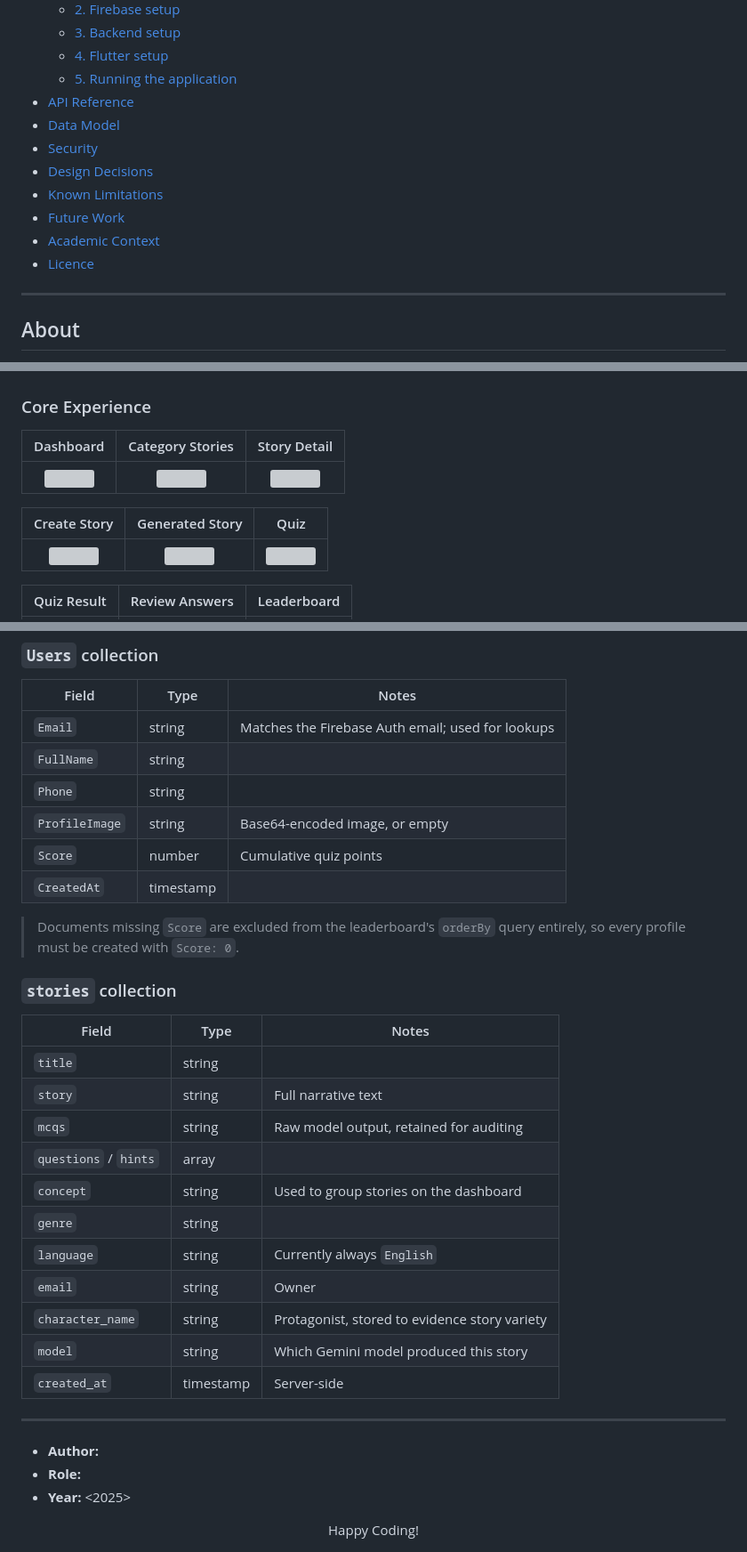
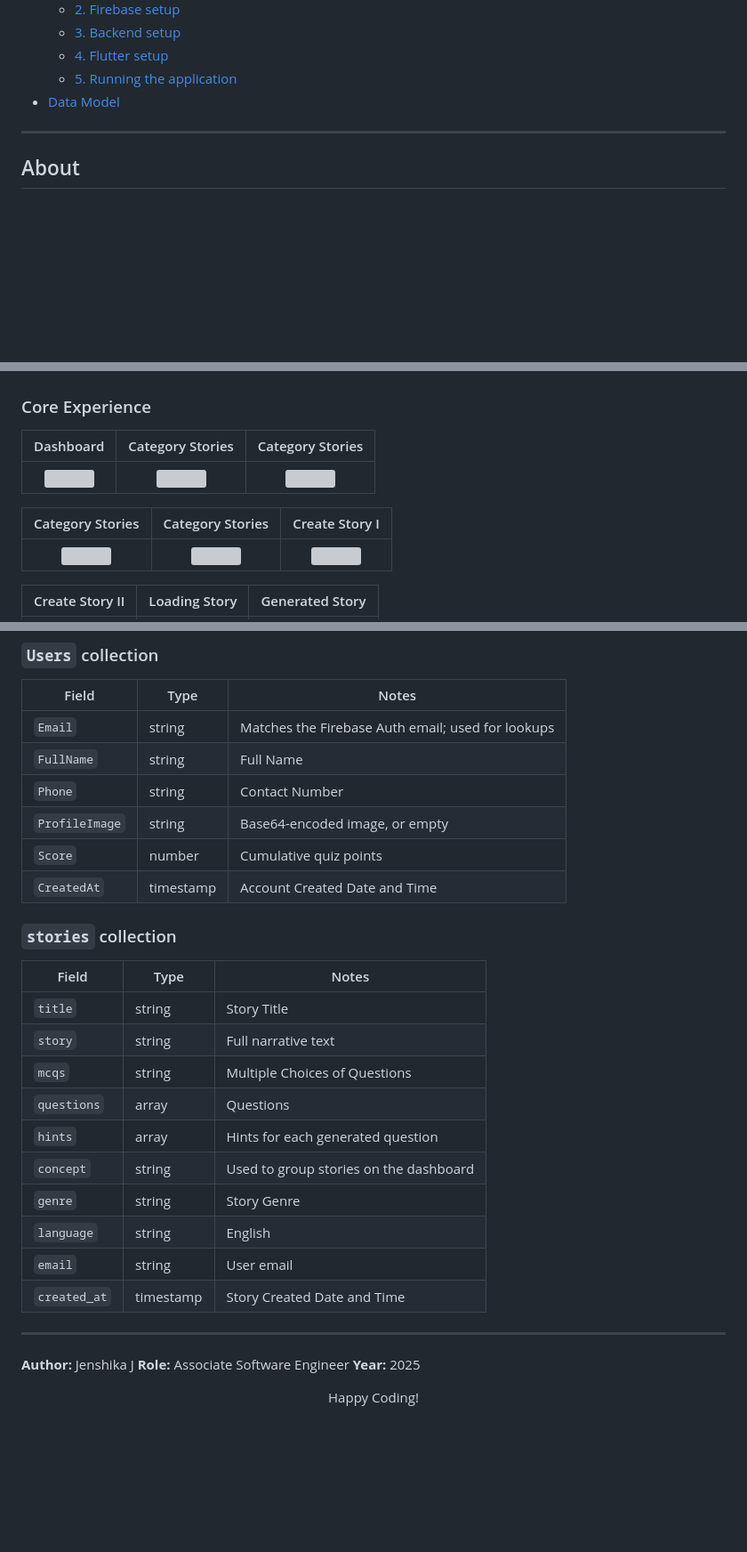
Before and after one commit to jenshikaj/CodeVerse-story-based-programming-app-for-kids, a Markdown page: README.md, 3 parts joined by grey strips. Shown at 89% size. Drawn GitHub-style; blank space fills up the shorter version; grey boxes are pictures that could not be loaded.

```diff
--- a/README.md
+++ b/README.md
@@ -35,14 +35,7 @@ aged 8–12 through personalised, generated stories and interactive quizzes.
   - [3. Backend setup](#3-backend-setup)
   - [4. Flutter setup](#4-flutter-setup)
   - [5. Running the application](#5-running-the-application)
-- [API Reference](#api-reference)
 - [Data Model](#data-model)
-- [Security](#security)
-- [Design Decisions](#design-decisions)
-- [Known Limitations](#known-limitations)
-- [Future Work](#future-work)
-- [Academic Context](#academic-context)
-- [Licence](#licence)
 
 ---
 
@@ -83,5 +84,5 @@ and four narrative genres: **Adventure**, **Fantasy**, **Fairy Tales** and
 
 ### Core Experience
 
-| Dashboard | Category Stories | Story Detail |
+| Dashboard | Category Stories | Category Stories |
 |:---:|:---:|:---:|
@@ -89,3 +90,3 @@ and four narrative genres: **Adventure**, **Fantasy**, **Fairy Tales** and
 
-| Create Story | Generated Story | Quiz |
+| Category Stories | Category Stories | Create Story I |
 |:---:|:---:|:---:|
@@ -93,3 +94,3 @@ and four narrative genres: **Adventure**, **Fantasy**, **Fairy Tales** and
 
-| Quiz Result | Review Answers | Leaderboard |
+| Create Story II | Loading Story | Generated Story |
 |:---:|:---:|:---:|
@@ -346,36 +353,32 @@ flutter run
 | Field | Type | Notes |
 |---|---|---|
 | `Email` | string | Matches the Firebase Auth email; used for lookups |
-| `FullName` | string | |
-| `Phone` | string | |
+| `FullName` | string | Full Name|
+| `Phone` | string | Contact Number|
 | `ProfileImage` | string | Base64-encoded image, or empty |
 | `Score` | number | Cumulative quiz points |
-| `CreatedAt` | timestamp | |
-
-> Documents missing `Score` are excluded from the leaderboard's `orderBy`
-> query entirely, so every profile must be created with `Score: 0`.
+| `CreatedAt` | timestamp | Account Created Date and Time |
 
 ### `stories` collection
 
 | Field | Type | Notes |
 |---|---|---|
-| `title` | string | |
+| `title` | string | Story Title |
 | `story` | string | Full narrative text |
-| `mcqs` | string | Raw model output, retained for auditing |
-| `questions` / `hints` | array | |
+| `mcqs` | string | Multiple Choices of Questions |
+| `questions` | array | Questions |
+| `hints` | array | Hints for each generated question |
 | `concept` | string | Used to group stories on the dashboard |
-| `genre` | string | |
-| `language` | string | Currently always `English` |
-| `email` | string | Owner |
-| `character_name` | string | Protagonist, stored to evidence story variety |
-| `model` | string | Which Gemini model produced this story |
-| `created_at` | timestamp | Server-side |
+| `genre` | string | Story Genre |
+| `language` | string | English |
+| `email` | string | User email |
+| `created_at` | timestamp | Story Created Date and Time |
 
 ---
 
-- **Author:** <Jenshika J>
-- **Role:** <Associate Software Engineer>
-- **Year:** <2025>
+**Author:** Jenshika J
+**Role:** Associate Software Engineer
+**Year:** 2025
 
 <div align="center">
 Happy Coding!
```
Also changed, not shown: other parts of README.md (+26 -12 lines).
